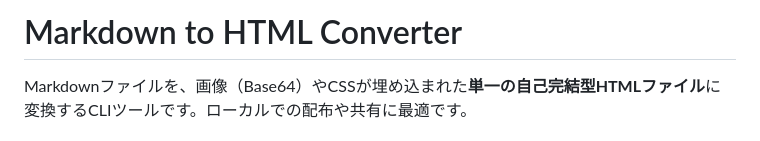
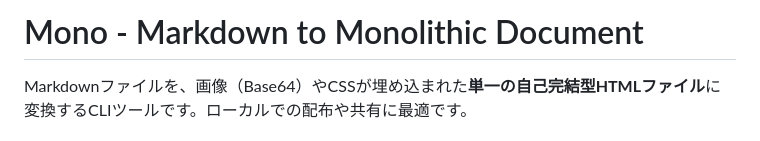
Before and after one commit to tngsk/markdown-to-html, a Markdown page: README.md, the part around the change. GitHub-like rendering.

Commit message:
rename the project to mono

```diff
--- a/README.md
+++ b/README.md
@@ -1,4 +1,4 @@
-# Markdown to HTML Converter
+# Mono - Markdown to Monolithic Document
 
 Markdownファイルを、画像（Base64）やCSSが埋め込まれた**単一の自己完結型HTMLファイル**に変換するCLIツールです。ローカルでの配布や共有に最適です。
 
```
Also changed, not shown: AGENTS.md (+2 -2 lines).
